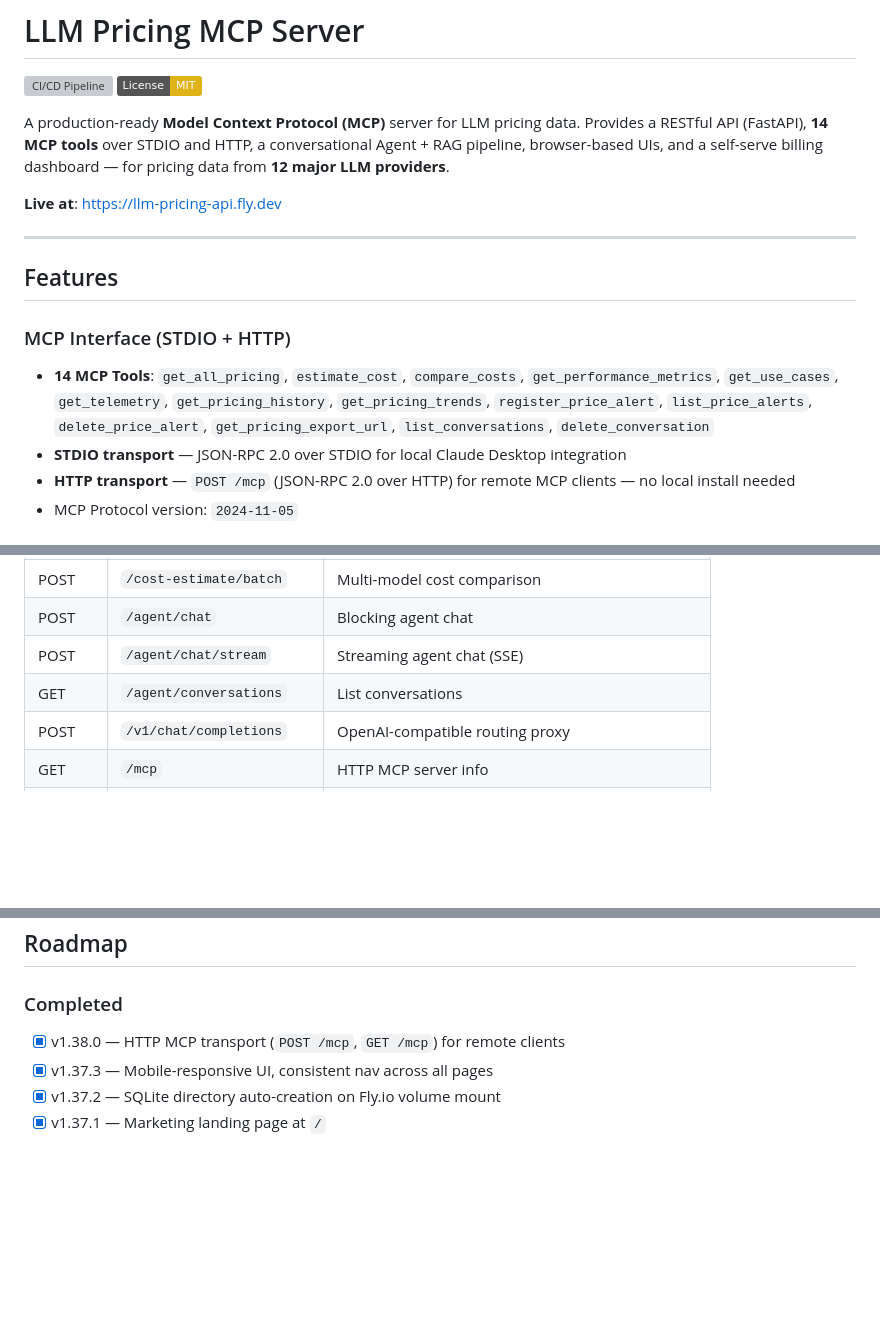
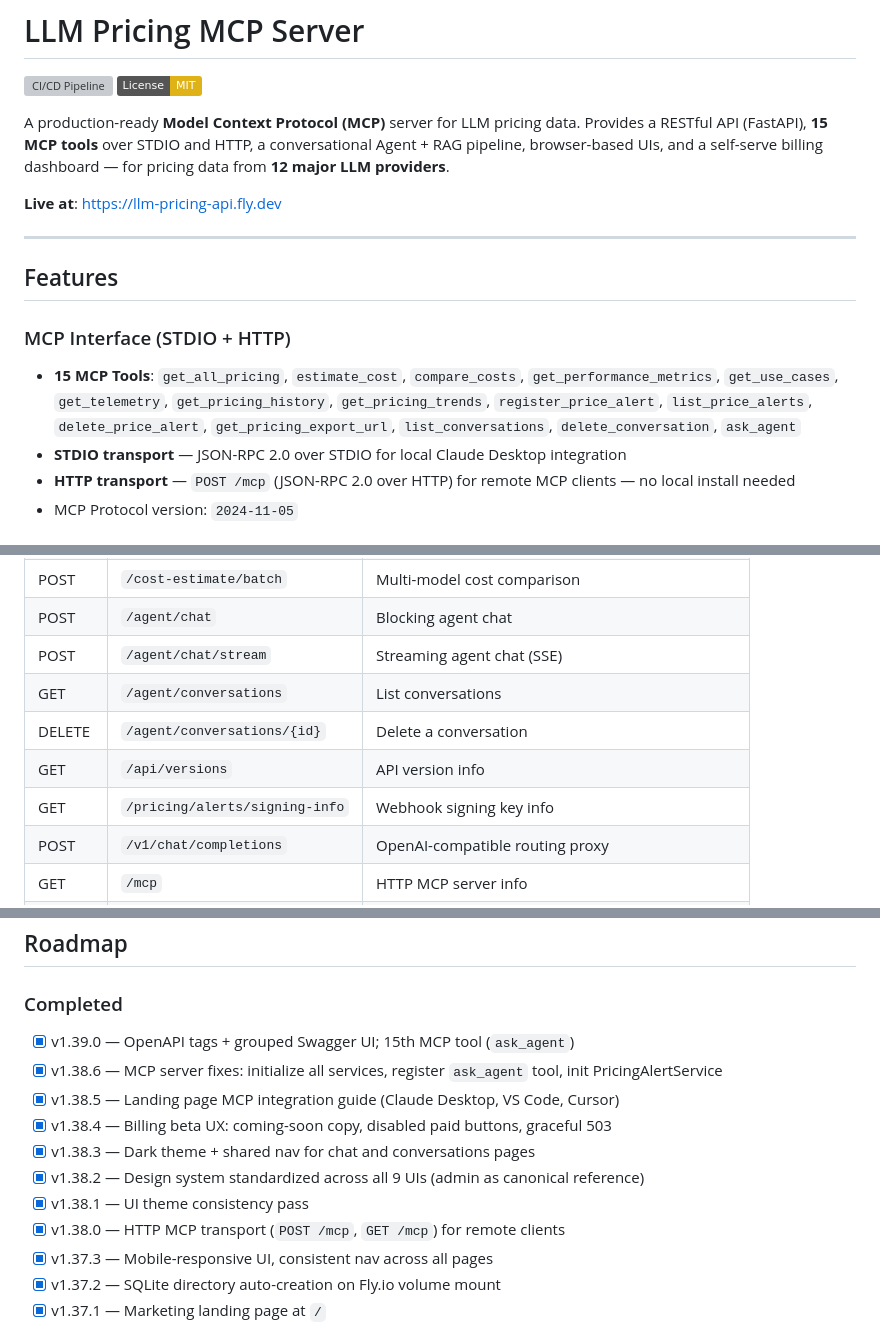
Before and after one commit to skakumanu/llm-pricing-mcp-server, a Markdown page: README.md, 3 parts joined by grey strips. Rendered like a GitHub page; badges without logos; blank space fills up the shorter version; grey boxes are pictures that could not be loaded.

```diff
--- a/README.md
+++ b/README.md
@@ -3,7 +3,7 @@
 [![CI/CD Pipeline](https://github.com/skakumanu/llm-pricing-mcp-server/workflows/CI%2FCD%20Pipeline/badge.svg)](https://github.com/skakumanu/llm-pricing-mcp-server/actions)
 [![License: MIT](https://img.shields.io/badge/License-MIT-yellow.svg)](https://opensource.org/licenses/MIT)
 
-A production-ready **Model Context Protocol (MCP)** server for LLM pricing data. Provides a RESTful API (FastAPI), **14 MCP tools** over STDIO and HTTP, a conversational Agent + RAG pipeline, browser-based UIs, and a self-serve billing dashboard — for pricing data from **12 major LLM providers**.
+A production-ready **Model Context Protocol (MCP)** server for LLM pricing data. Provides a RESTful API (FastAPI), **15 MCP tools** over STDIO and HTTP, a conversational Agent + RAG pipeline, browser-based UIs, and a self-serve billing dashboard — for pricing data from **12 major LLM providers**.
 
 **Live at**: https://llm-pricing-api.fly.dev
 
@@ -12,7 +12,7 @@ A production-ready **Model Context Protocol (MCP)** server for LLM pricing data.
 ## Features
 
 ### MCP Interface (STDIO + HTTP)
-- **14 MCP Tools**: `get_all_pricing`, `estimate_cost`, `compare_costs`, `get_performance_metrics`, `get_use_cases`, `get_telemetry`, `get_pricing_history`, `get_pricing_trends`, `register_price_alert`, `list_price_alerts`, `delete_price_alert`, `get_pricing_export_url`, `list_conversations`, `delete_conversation`
+- **15 MCP Tools**: `get_all_pricing`, `estimate_cost`, `compare_costs`, `get_performance_metrics`, `get_use_cases`, `get_telemetry`, `get_pricing_history`, `get_pricing_trends`, `register_price_alert`, `list_price_alerts`, `delete_price_alert`, `get_pricing_export_url`, `list_conversations`, `delete_conversation`, `ask_agent`
 - **STDIO transport** — JSON-RPC 2.0 over STDIO for local Claude Desktop integration
 - **HTTP transport** — `POST /mcp` (JSON-RPC 2.0 over HTTP) for remote MCP clients — no local install needed
 - MCP Protocol version: `2024-11-05`
@@ -262,6 +263,9 @@ curl -X POST https://llm-pricing-api.fly.dev/mcp \
 | POST | `/agent/chat` | Blocking agent chat |
 | POST | `/agent/chat/stream` | Streaming agent chat (SSE) |
 | GET | `/agent/conversations` | List conversations |
+| DELETE | `/agent/conversations/{id}` | Delete a conversation |
+| GET | `/api/versions` | API version info |
+| GET | `/pricing/alerts/signing-info` | Webhook signing key info |
 | POST | `/v1/chat/completions` | OpenAI-compatible routing proxy |
 | GET | `/mcp` | HTTP MCP server info |
 | POST | `/mcp` | HTTP MCP JSON-RPC 2.0 |
@@ -553,6 +557,13 @@ MIT — see [LICENSE](LICENSE).
 
 ### Completed
 
+- [x] v1.39.0 — OpenAPI tags + grouped Swagger UI; 15th MCP tool (`ask_agent`)
+- [x] v1.38.6 — MCP server fixes: initialize all services, register `ask_agent` tool, init PricingAlertService
+- [x] v1.38.5 — Landing page MCP integration guide (Claude Desktop, VS Code, Cursor)
+- [x] v1.38.4 — Billing beta UX: coming-soon copy, disabled paid buttons, graceful 503
+- [x] v1.38.3 — Dark theme + shared nav for chat and conversations pages
+- [x] v1.38.2 — Design system standardized across all 9 UIs (admin as canonical reference)
+- [x] v1.38.1 — UI theme consistency pass
 - [x] v1.38.0 — HTTP MCP transport (`POST /mcp`, `GET /mcp`) for remote clients
 - [x] v1.37.3 — Mobile-responsive UI, consistent nav across all pages
 - [x] v1.37.2 — SQLite directory auto-creation on Fly.io volume mount
```
Also changed, not shown: other parts of README.md (+6 -5 lines), docs/ARCHITECTURE.md (+22 -6 lines).
